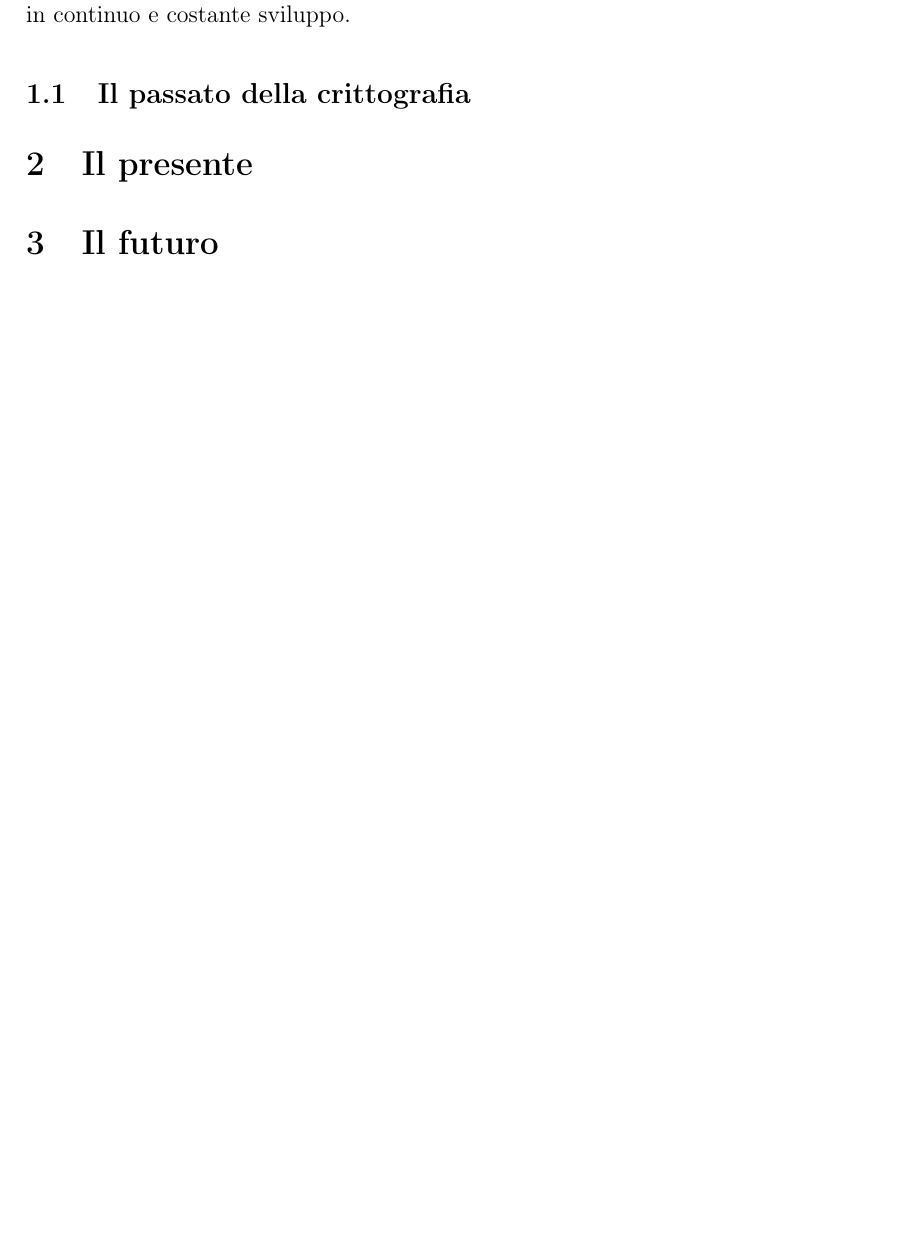
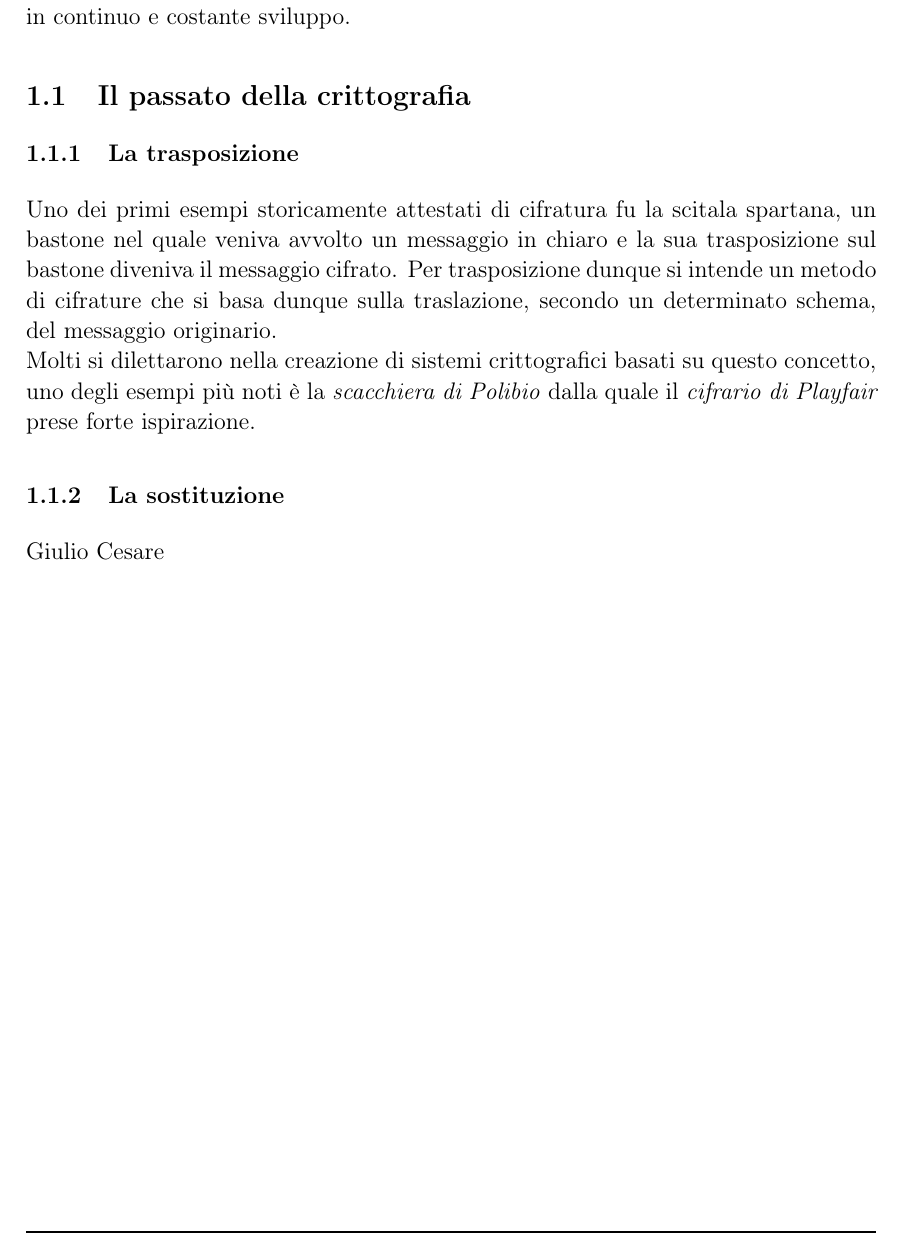
Before and after one commit to RakuJa/tema-storia-crittografia, a LaTeX document (crittografia classica e quantistica.tex): part of page 3 of 4, cut so that both start at the same text, the shorter picture padded with empty space. Compiled offline with pdfLaTeX; a LaTeX package or settings file that is missing is left out.

Commit message:
Added conclusion to Trasposizione

```diff
--- a/crittografia classica e quantistica.tex
+++ b/crittografia classica e quantistica.tex
@@ -151,10 +151,15 @@ Lo scopo di questo elaborato è quello di esporre la storia e l'evoluzione di qu
 
 \subsection{Il passato della crittografia}
 
+\subsubsection{La trasposizione}
 
-\section{Il presente}
+Uno dei primi esempi storicamente attestati di cifratura fu la scitala spartana, un bastone nel quale veniva avvolto un messaggio in chiaro e la sua trasposizione sul bastone diveniva il messaggio cifrato. Per trasposizione dunque si intende un metodo di cifrature che si basa dunque sulla traslazione, secondo un determinato schema, del messaggio originario.\newline
+Molti si dilettarono nella creazione di sistemi crittografici basati su questo concetto, uno degli esempi più noti è la \textit{scacchiera di Polibio} dalla quale il \textit{cifrario di Playfair} prese forte ispirazione.
 
-\section{Il futuro}
+\subsubsection{La sostituzione}
+
+
+Giulio Cesare
 
 
 \clearpage
```
